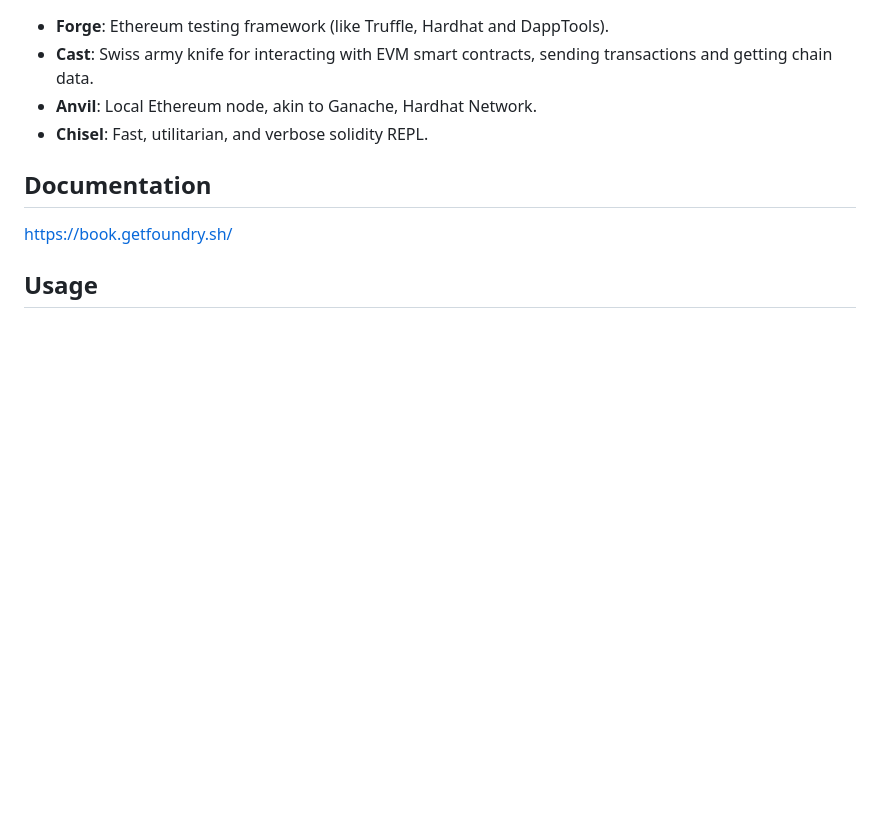
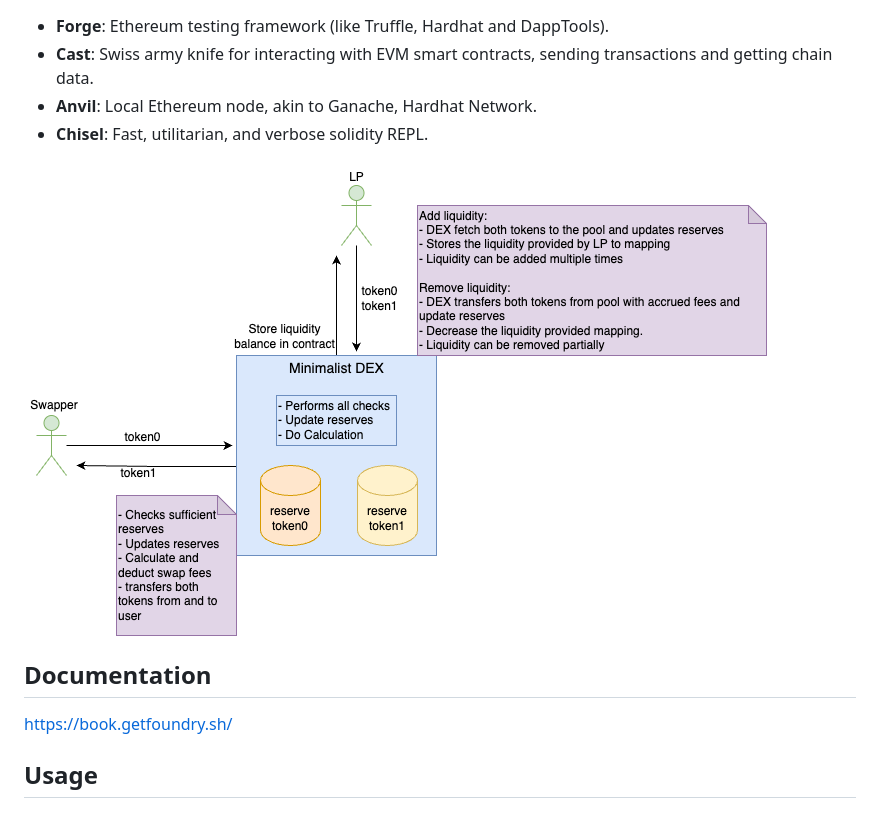
Before and after one commit to rishabh0x00/tradefi-amm, a Markdown page: README.md, the part around the change. GitHub-like rendering; pictures changed too: MinimalistDEX.png (added); blank space fills up the shorter version.

Commit message:
add: dex design image in Readme file

```diff
--- a/README.md
+++ b/README.md
@@ -8,6 +8,8 @@ Foundry consists of:
 -   **Cast**: Swiss army knife for interacting with EVM smart contracts, sending transactions and getting chain data.
 -   **Anvil**: Local Ethereum node, akin to Ganache, Hardhat Network.
 -   **Chisel**: Fast, utilitarian, and verbose solidity REPL.
+
+![DEX-Design](./MinimalistDEX.png)
 
 ## Documentation
 
```
